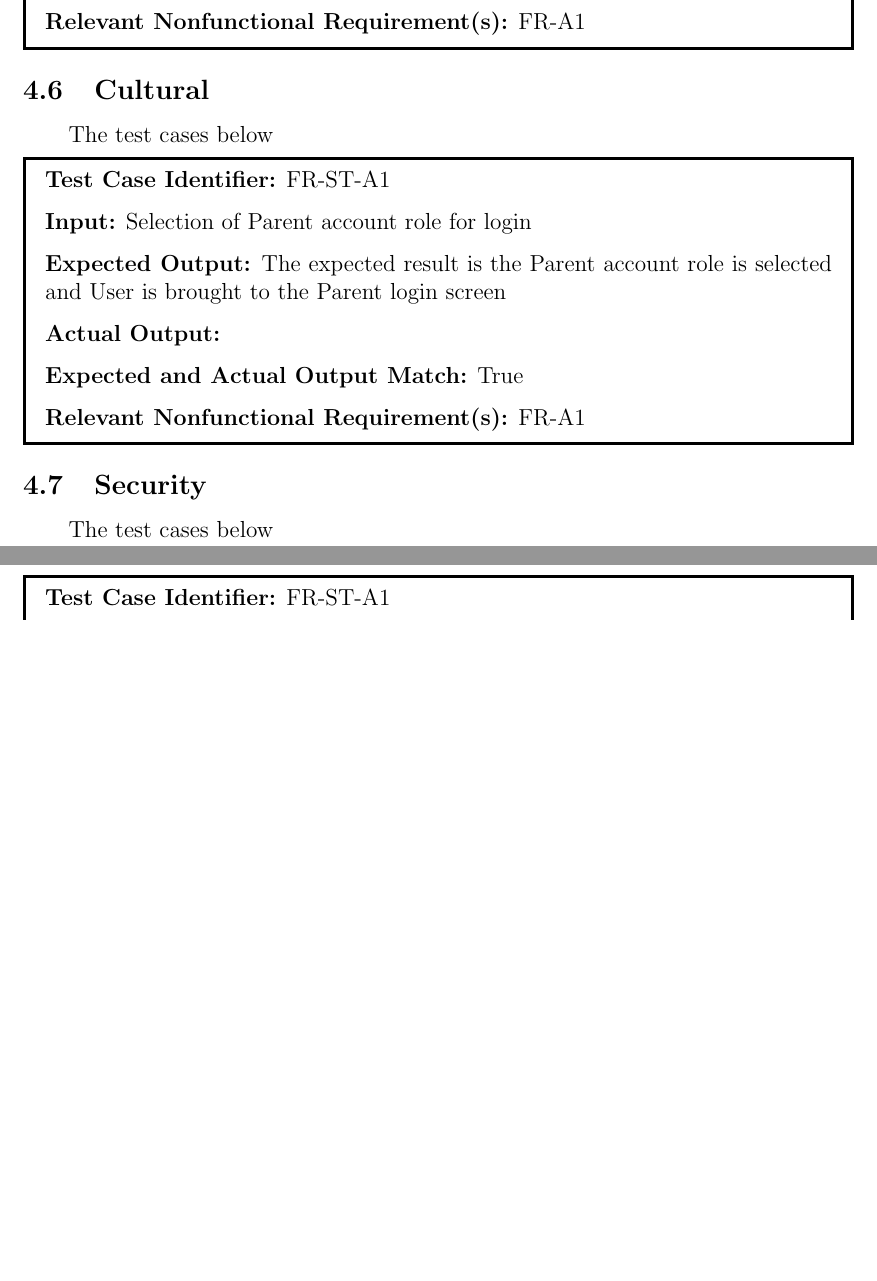
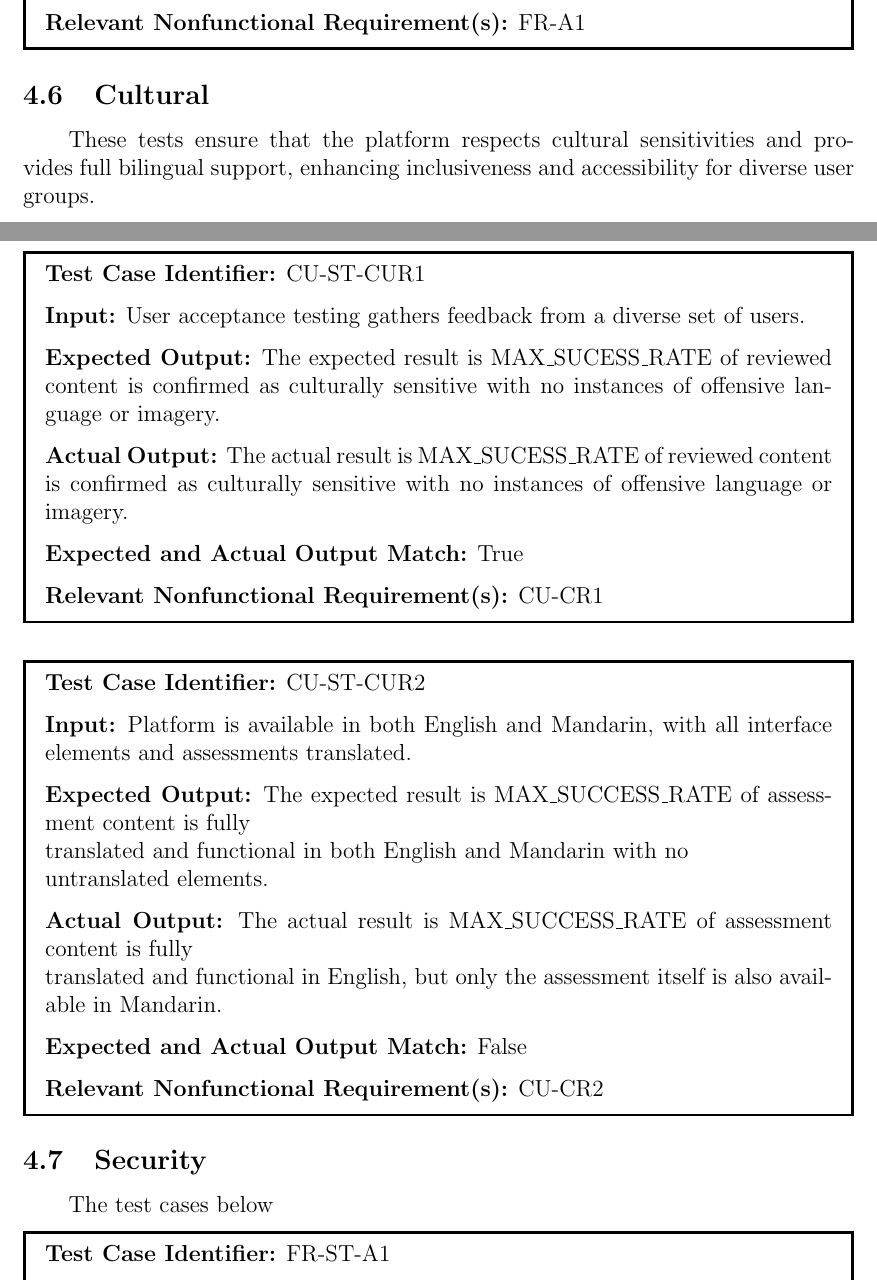
Before and after one commit to parishanizam/TeleHealth, a LaTeX document (docs/VnVReport/VnVReport.tex): two parts of pages 16 and 17 of 23 before the commit and two parts of pages 16 and 17 of 24 after it, joined at a grey line, cut so that both start at the same text, the shorter picture padded with empty space. Compiled offline with pdfLaTeX.

Commit message:
Added 4.6 Cultural NF Requirements also added test case descriptions for 4.1, 4.6, 3.2 VnV report #482

```diff
--- a/docs/VnVReport/VnVReport.tex
+++ b/docs/VnVReport/VnVReport.tex
@@ -365,15 +366,24 @@ VnV Plan document. The coverage can be traced in Table X.
 \end{mdframed}
 
 \subsection{Cultural}
-\hspace{2em}The test cases below
+\hspace{2em}These tests ensure that the platform respects cultural sensitivities and provides full bilingual support, enhancing inclusiveness and accessibility for diverse user groups.
 
 \begin{mdframed}[linewidth=0.5mm] \par
-  \textbf{Test Case Identifier:} FR-ST-A1 \par
-  \textbf{Input:} Selection of Parent account role for login \par
-  \textbf{Expected Output:} The expected result is the Parent account role is selected and User is brought to the Parent login screen \par
-  \textbf{Actual Output:} \par
+  \textbf{Test Case Identifier:} CU-ST-CUR1 \par
+  \textbf{Input:} User acceptance testing gathers feedback from a diverse set of users. \par
+  \textbf{Expected Output:} The expected result is MAX\_SUCESS\_RATE of reviewed content is confirmed as culturally sensitive with no instances of offensive language or imagery. \par
+  \textbf{Actual Output:} The actual result is MAX\_SUCESS\_RATE of reviewed content is confirmed as culturally sensitive with no instances of offensive language or imagery. \par
   \textbf{Expected and Actual Output Match:} True \par
-  \textbf{Relevant Nonfunctional Requirement(s):} FR-A1
+  \textbf{Relevant Nonfunctional Requirement(s):} CU-CR1
+\end{mdframed}
+
+\begin{mdframed}[linewidth=0.5mm] \par
+  \textbf{Test Case Identifier:} CU-ST-CUR2 \par
+  \textbf{Input:} Platform is available in both English and Mandarin, with all interface elements and assessments translated. \par
+  \textbf{Expected Output:} The expected result is MAX\_SUCCESS\_RATE of assessment content is fully \\translated and functional in both English and Mandarin with no \\untranslated elements. \par
+  \textbf{Actual Output:} The actual result is MAX\_SUCCESS\_RATE of assessment content is fully \\translated and functional in English, but only the assessment itself is also available in Mandarin. \par
+  \textbf{Expected and Actual Output Match:} False \par
+  \textbf{Relevant Nonfunctional Requirement(s):} CU-CR2
 \end{mdframed}
 
 \subsection{Security}
```
Also changed, not shown: docs/VnVReport/VnVReport.pdf, docs/VnVReport/VnVReport.tex (5 more changed lines).
